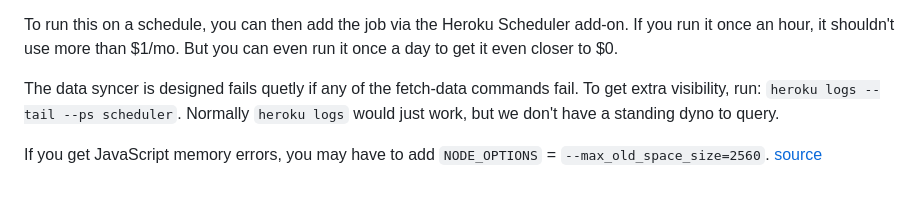
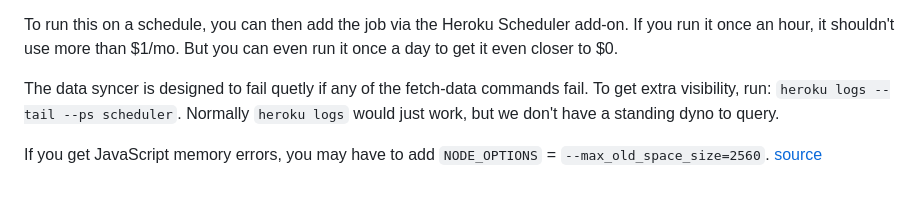
Before and after one commit to landemic-io/landemic, a Markdown page: README.md, the part around the change. Drawn GitHub-style.

Commit message:
another typo

```diff
--- a/README.md
+++ b/README.md
@@ -136,6 +136,6 @@ Since we've turned off the web dyno, the above command will spin up an instance
 
 To run this on a schedule, you can then add the job via the Heroku Scheduler add-on. If you run it once an hour, it shouldn't use more than $1/mo. But you can even run it once a day to get it even closer to $0.
 
-The data syncer is designed fails quetly if any of the fetch-data commands fail. To get extra visibility, run: `heroku logs --tail --ps scheduler`. Normally `heroku logs` would just work, but we don't have a standing dyno to query.
+The data syncer is designed to fail quetly if any of the fetch-data commands fail. To get extra visibility, run: `heroku logs --tail --ps scheduler`. Normally `heroku logs` would just work, but we don't have a standing dyno to query.
 
 If you get JavaScript memory errors, you may have to add `NODE_OPTIONS` = `--max_old_space_size=2560`. [source](https://stackoverflow.com/a/72296460/210173)
```
